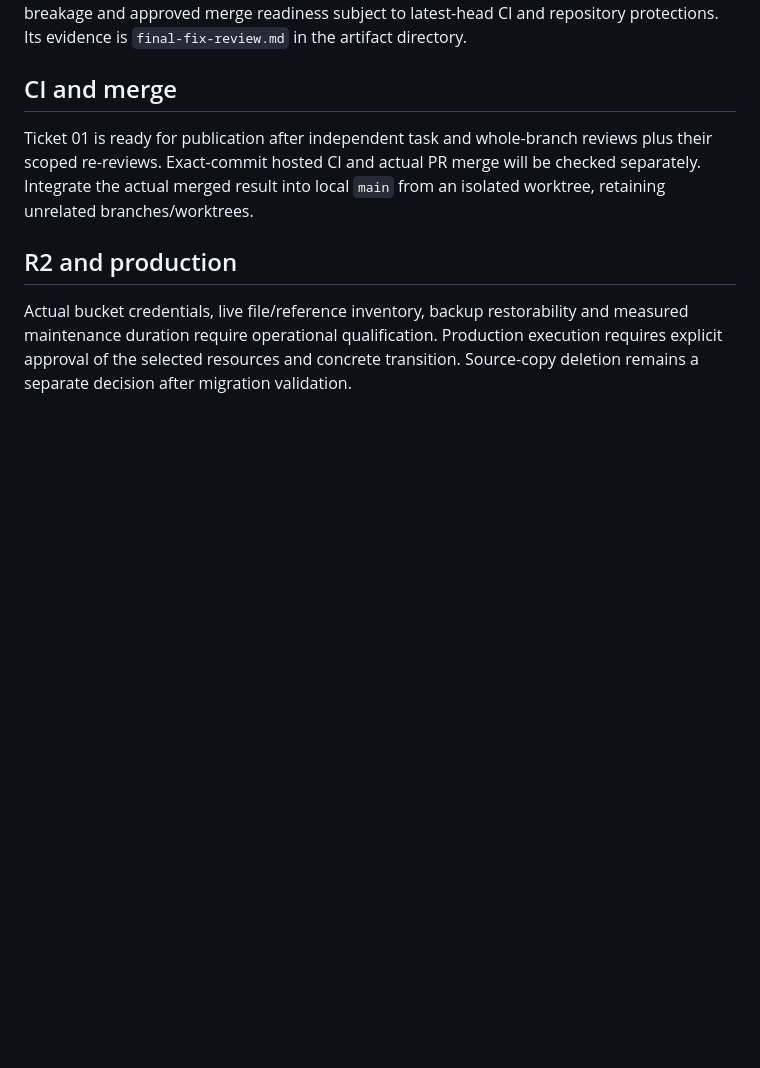
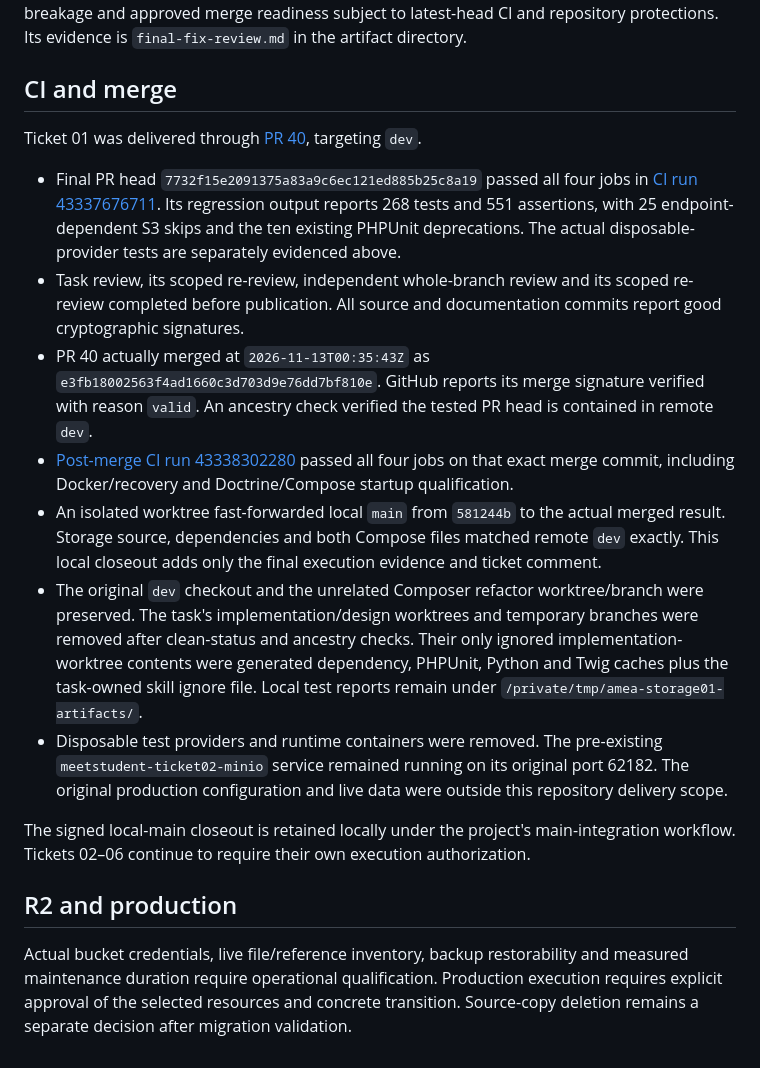
Before and after one commit to ibrahima-isi/amea, a Markdown page: .scratch/object-storage/completion.md, the part around the change. GitHub-like rendering; blank space fills up the shorter version.

Commit message:
docs: close storage ticket 01 after verified merge

```diff
--- a/.scratch/object-storage/completion.md
+++ b/.scratch/object-storage/completion.md
@@ -70,7 +70,17 @@ Signed correction `3fed1bac6a0dcab40aa36222f4eecda7e54f6b2b` retains and verifie
 
 ## CI and merge
 
-Ticket 01 is ready for publication after independent task and whole-branch reviews plus their scoped re-reviews. Exact-commit hosted CI and actual PR merge will be checked separately. Integrate the actual merged result into local `main` from an isolated worktree, retaining unrelated branches/worktrees.
+Ticket 01 was delivered through [PR 40](https://github.com/ibrahima-isi/amea/pull/40), targeting `dev`.
+
+- Final PR head `7732f15e2091375a83a9c6ec121ed885b25c8a19` passed all four jobs in [CI run 43337676711](https://github.com/ibrahima-isi/amea/actions/runs/43337676711). Its regression output reports 268 tests and 551 assertions, with 25 endpoint-dependent S3 skips and the ten existing PHPUnit deprecations. The actual disposable-provider tests are separately evidenced above.
+- Task review, its scoped re-review, independent whole-branch review and its scoped re-review completed before publication. All source and documentation commits report good cryptographic signatures.
+- PR 40 actually merged at `2026-11-13T00:35:43Z` as `e3fb18002563f4ad1660c3d703d9e76dd7bf810e`. GitHub reports its merge signature verified with reason `valid`. An ancestry check verified the tested PR head is contained in remote `dev`.
+- [Post-merge CI run 43338302280](https://github.com/ibrahima-isi/amea/actions/runs/43338302280) passed all four jobs on that exact merge commit, including Docker/recovery and Doctrine/Compose startup qualification.
+- An isolated worktree fast-forwarded local `main` from `581244b` to the actual merged result. Storage source, dependencies and both Compose files matched remote `dev` exactly. This local closeout adds only the final execution evidence and ticket comment.
+- The original `dev` checkout and the unrelated Composer refactor worktree/branch were preserved. The task's implementation/design worktrees and temporary branches were removed after clean-status and ancestry checks. Their only ignored implementation-worktree contents were generated dependency, PHPUnit, Python and Twig caches plus the task-owned skill ignore file. Local test reports remain under `/private/tmp/amea-storage01-artifacts/`.
+- Disposable test providers and runtime containers were removed. The pre-existing `meetstudent-ticket02-minio` service remained running on its original port 62182. The original production configuration and live data were outside this repository delivery scope.
+
+The signed local-main closeout is retained locally under the project's main-integration workflow. Tickets 02–06 continue to require their own execution authorization.
 
 ## R2 and production
 
```
Also changed, not shown: 1 other file.
